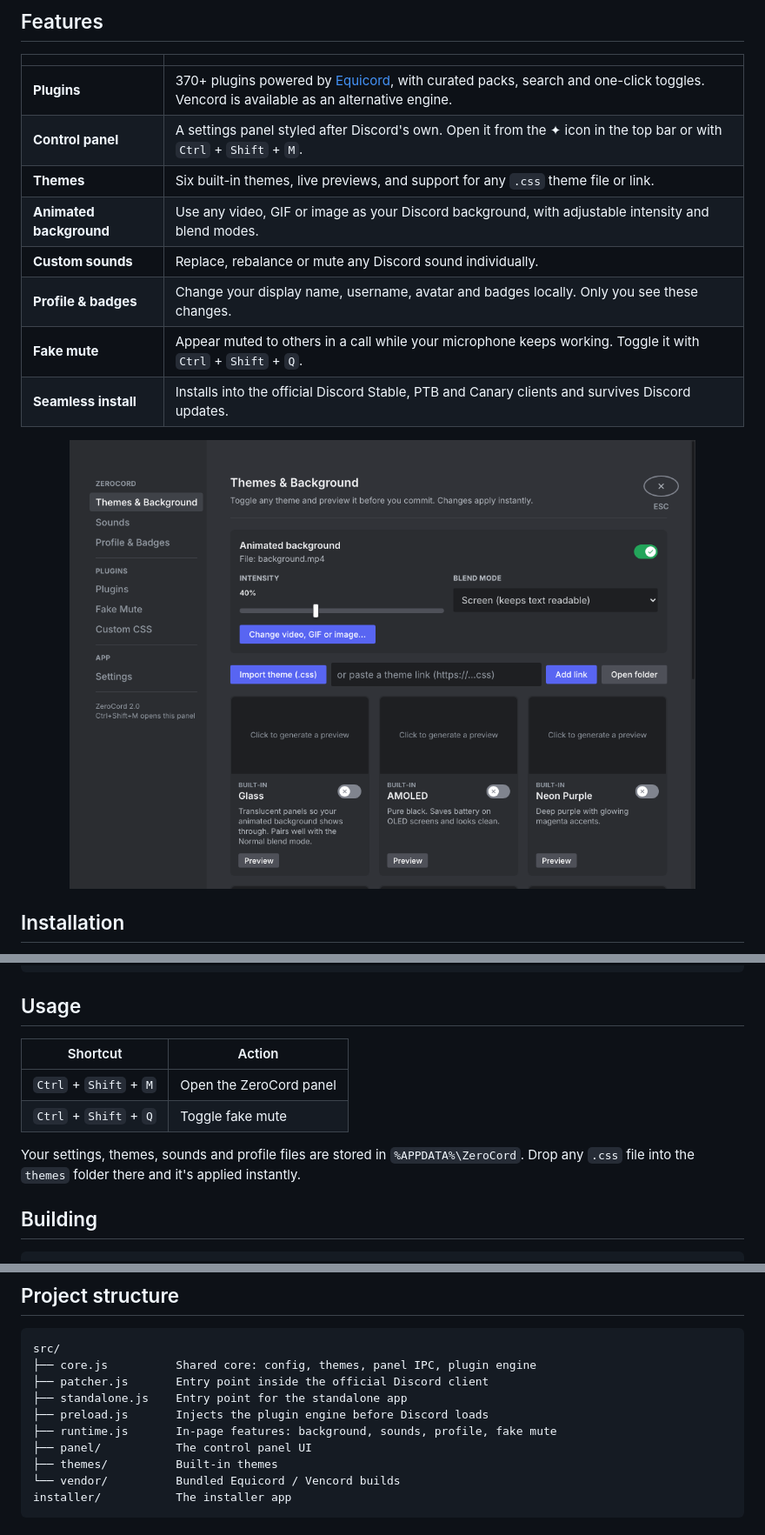
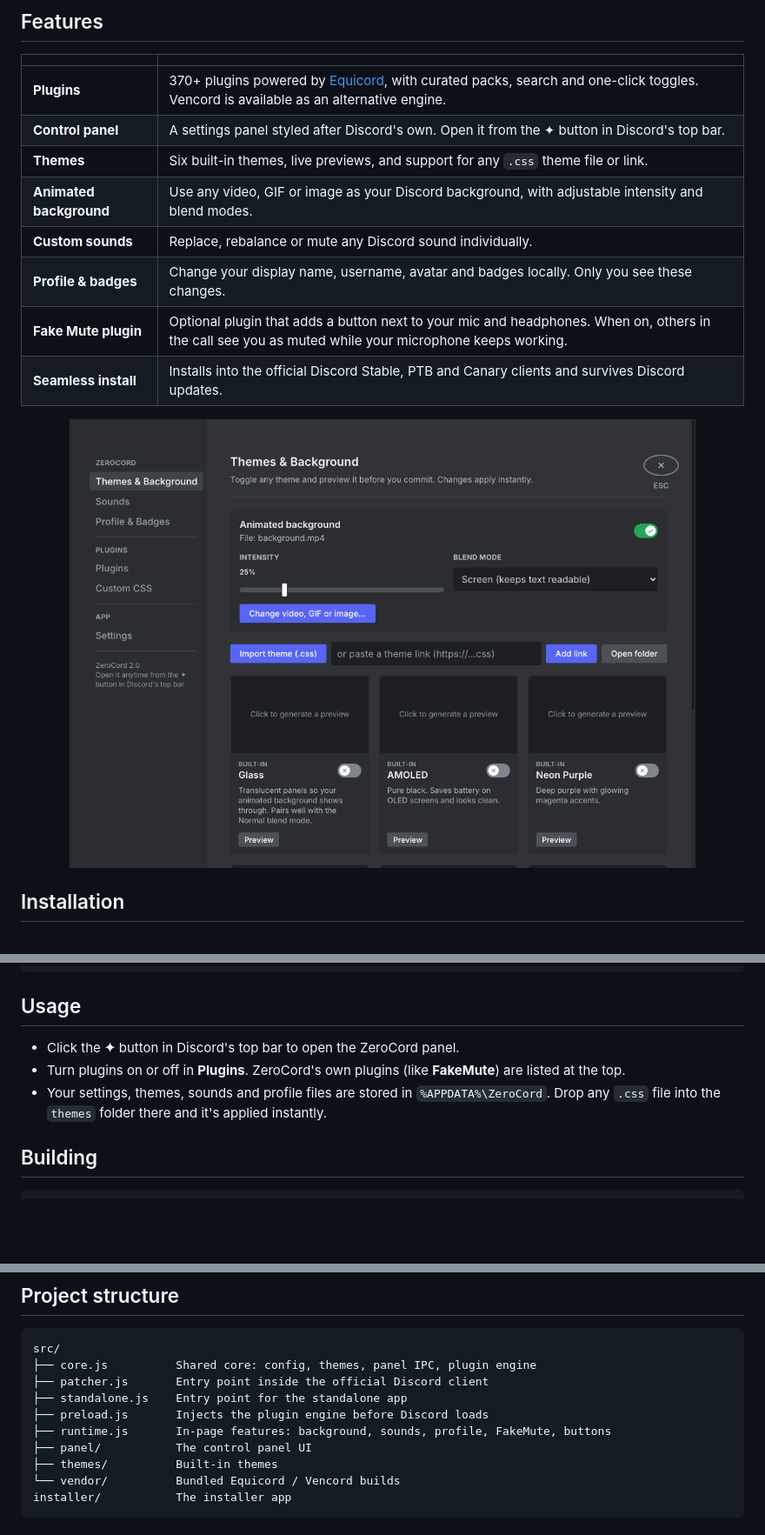
Before and after one commit to odeiofavelado/ZeroCord, a Markdown page: README.md, 3 parts joined by grey strips. Shown at 87% size. Drawn GitHub-style; pictures changed too: .github/assets/panel.png; blank space fills up the shorter version.

```diff
--- a/README.md
+++ b/README.md
@@ -20,12 +20,12 @@
 | | |
 |---|---|
 | **Plugins** | 370+ plugins powered by [Equicord](https://github.com/Equicord/Equicord), with curated packs, search and one-click toggles. Vencord is available as an alternative engine. |
-| **Control panel** | A settings panel styled after Discord's own. Open it from the ✦ icon in the top bar or with `Ctrl` + `Shift` + `M`. |
+| **Control panel** | A settings panel styled after Discord's own. Open it from the ✦ button in Discord's top bar. |
 | **Themes** | Six built-in themes, live previews, and support for any `.css` theme file or link. |
 | **Animated background** | Use any video, GIF or image as your Discord background, with adjustable intensity and blend modes. |
 | **Custom sounds** | Replace, rebalance or mute any Discord sound individually. |
 | **Profile & badges** | Change your display name, username, avatar and badges locally. Only you see these changes. |
-| **Fake mute** | Appear muted to others in a call while your microphone keeps working. Toggle it with `Ctrl` + `Shift` + `Q`. |
+| **Fake Mute plugin** | Optional plugin that adds a button next to your mic and headphones. When on, others in the call see you as muted while your microphone keeps working. |
 | **Seamless install** | Installs into the official Discord Stable, PTB and Canary clients and survives Discord updates. |
 
 <div align="center">
@@ -66,12 +66,9 @@ npm start
 
 ## Usage
 
-| Shortcut | Action |
-|---|---|
-| `Ctrl` + `Shift` + `M` | Open the ZeroCord panel |
-| `Ctrl` + `Shift` + `Q` | Toggle fake mute |
-
-Your settings, themes, sounds and profile files are stored in `%APPDATA%\ZeroCord`. Drop any `.css` file into the `themes` folder there and it's applied instantly.
+- Click the **✦** button in Discord's top bar to open the ZeroCord panel.
+- Turn plugins on or off in **Plugins**. ZeroCord's own plugins (like **FakeMute**) are listed at the top.
+- Your settings, themes, sounds and profile files are stored in `%APPDATA%\ZeroCord`. Drop any `.css` file into the `themes` folder there and it's applied instantly.
 
 ## Building
 
@@ -90,7 +87,7 @@ src/
 ├── patcher.js       Entry point inside the official Discord client
 ├── standalone.js    Entry point for the standalone app
 ├── preload.js       Injects the plugin engine before Discord loads
-├── runtime.js       In-page features: background, sounds, profile, fake mute
+├── runtime.js       In-page features: background, sounds, profile, FakeMute, buttons
 ├── panel/           The control panel UI
 ├── themes/          Built-in themes
 └── vendor/          Bundled Equicord / Vencord builds
```
Also changed, not shown: 8 other files.
